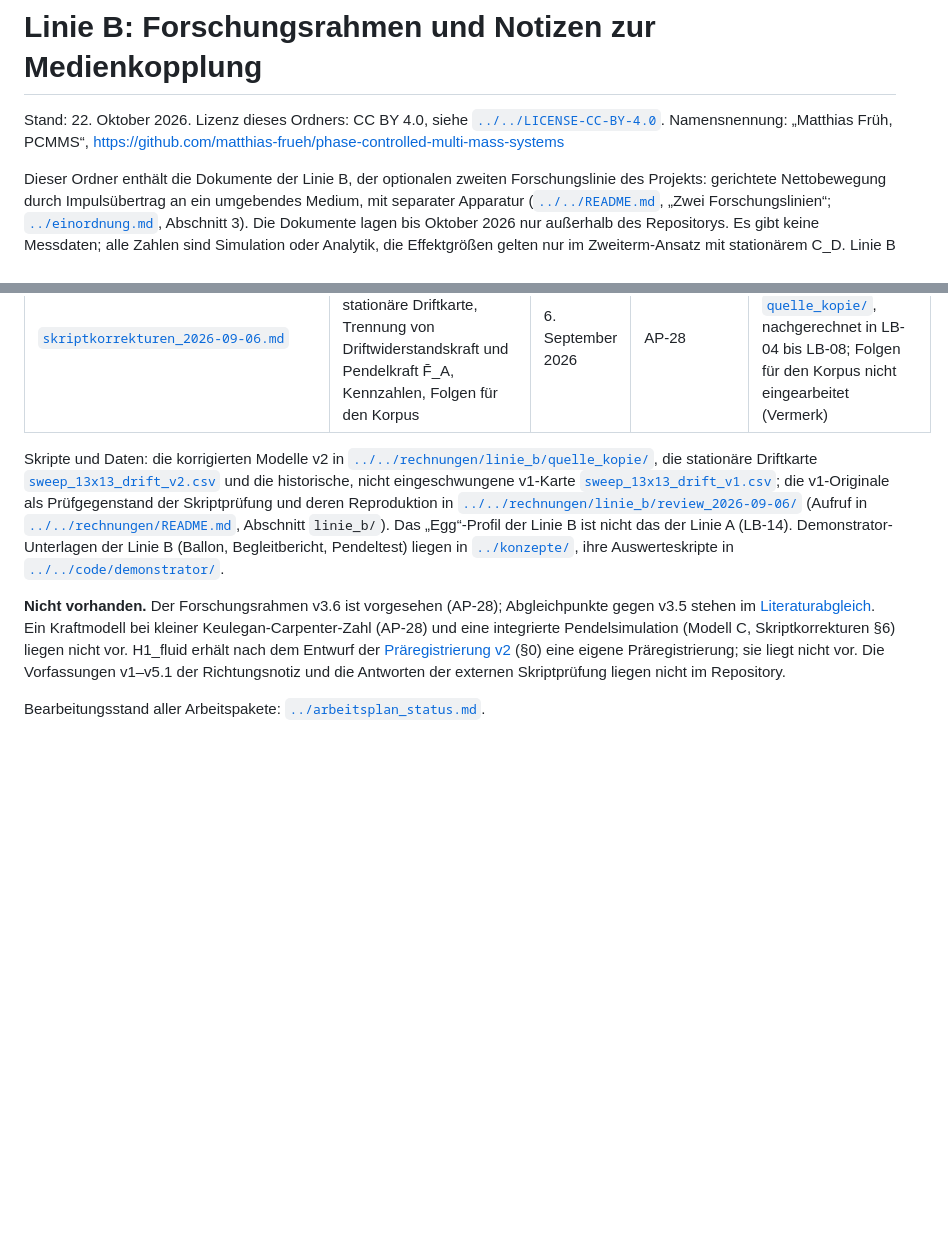
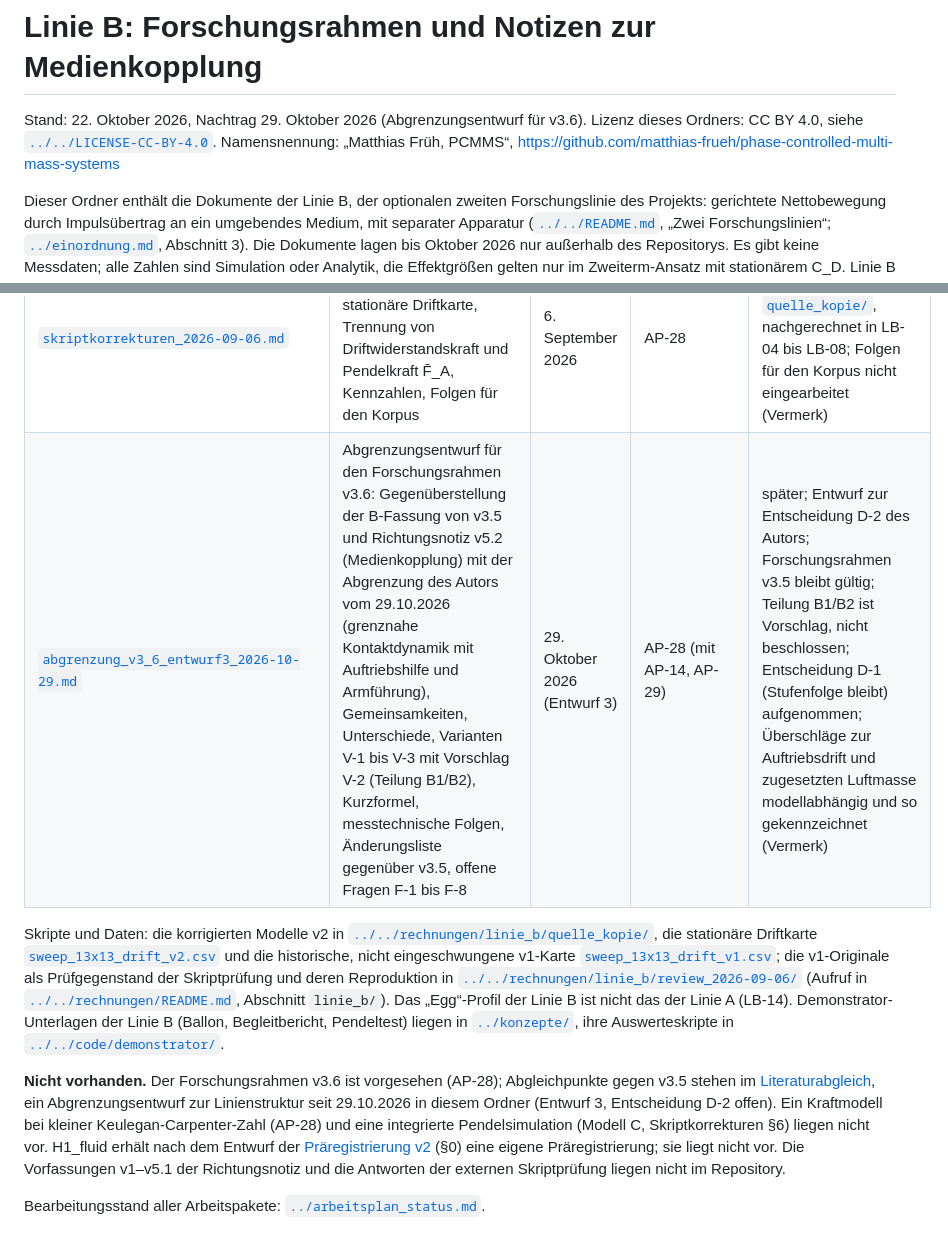
Before and after one commit to matthias-frueh/phase-controlled-multi-mass-systems, a Markdown page: docs/linie_b/README.md, 2 parts joined by grey strips. GitHub-like rendering; blank space fills up the shorter version.

```diff
--- a/docs/linie_b/README.md
+++ b/docs/linie_b/README.md
@@ -1,6 +1,6 @@
 # Linie B: Forschungsrahmen und Notizen zur Medienkopplung
 
-Stand: 22. Oktober 2026. Lizenz dieses Ordners: CC BY 4.0, siehe [`../../LICENSE-CC-BY-4.0`](../../LICENSE-CC-BY-4.0). Namensnennung: „Matthias Früh, PCMMS“, https://github.com/matthias-frueh/phase-controlled-multi-mass-systems
+Stand: 22. Oktober 2026, Nachtrag 29. Oktober 2026 (Abgrenzungsentwurf für v3.6). Lizenz dieses Ordners: CC BY 4.0, siehe [`../../LICENSE-CC-BY-4.0`](../../LICENSE-CC-BY-4.0). Namensnennung: „Matthias Früh, PCMMS“, https://github.com/matthias-frueh/phase-controlled-multi-mass-systems
 
 Dieser Ordner enthält die Dokumente der Linie B, der optionalen zweiten Forschungslinie des Projekts: gerichtete
 Nettobewegung durch Impulsübertrag an ein umgebendes Medium, mit separater Apparatur
@@ -21,6 +21,7 @@ unverändert.
 | [`richtungsnotiz_medienkopplung_2026-09-06_v5_2.md`](richtungsnotiz_medienkopplung_2026-09-06_v5_2.md) | Richtungsnotiz „Gleichrichtung und mögliche Einsatzschwellen phasenstrukturierter Medienkopplung“: Modelle A, B und C mit Übertragungsregeln, Dichteabhängigkeit und Symmetriekontrollen, offene Modellfrage zum quasistationären Widerstandsgesetz, rechnerisches Prüfprogramm, Regime der Druckreihe, Mechanismus 2 | 6. September 2026 (v5.2) | AP-28 | später; Prüfprogramm Punkte 2 und 3 erledigt, offene Modellfrage (§6) präzisiert, nicht gelöst; Kennzahlen in §6 berichtigt (LB-01) (Vermerk) |
 | [`review_leitfaden_skripte_2026-09-06.md`](review_leitfaden_skripte_2026-09-06.md) | Leitfaden der externen Skriptprüfung: Dateien mit MD5, Zuordnung von Notiz und Code, Reproduktionsergebnisse, zehn Prüffragen | 6. September 2026 | AP-28 | später; Prüfanleitung; Fragen laut Skriptkorrekturen beantwortet (Befunde dort §1); Prüfgegenstand (v1-Skripte) und Reproduktion in [`review_2026-09-06/`](../../rechnungen/linie_b/review_2026-09-06/) (Vermerk) |
 | [`skriptkorrekturen_2026-09-06.md`](skriptkorrekturen_2026-09-06.md) | Korrekturbeleg v1 → v2 nach der Skriptprüfung: stationäre Driftkarte, Trennung von Driftwiderstandskraft und Pendelkraft F̄_A, Kennzahlen, Folgen für den Korpus | 6. September 2026 | AP-28 | später; Korrekturbeleg; v2-Skripte in [`quelle_kopie/`](../../rechnungen/linie_b/quelle_kopie/), nachgerechnet in LB-04 bis LB-08; Folgen für den Korpus nicht eingearbeitet (Vermerk) |
+| [`abgrenzung_v3_6_entwurf3_2026-10-29.md`](abgrenzung_v3_6_entwurf3_2026-10-29.md) | Abgrenzungsentwurf für den Forschungsrahmen v3.6: Gegenüberstellung der B-Fassung von v3.5 und Richtungsnotiz v5.2 (Medienkopplung) mit der Abgrenzung des Autors vom 29.10.2026 (grenznahe Kontaktdynamik mit Auftriebshilfe und Armführung), Gemeinsamkeiten, Unterschiede, Varianten V-1 bis V-3 mit Vorschlag V-2 (Teilung B1/B2), Kurzformel, messtechnische Folgen, Änderungsliste gegenüber v3.5, offene Fragen F-1 bis F-8 | 29. Oktober 2026 (Entwurf 3) | AP-28 (mit AP-14, AP-29) | später; Entwurf zur Entscheidung D-2 des Autors; Forschungsrahmen v3.5 bleibt gültig; Teilung B1/B2 ist Vorschlag, nicht beschlossen; Entscheidung D-1 (Stufenfolge bleibt) aufgenommen; Überschläge zur Auftriebsdrift und zugesetzten Luftmasse modellabhängig und so gekennzeichnet (Vermerk) |
 
 Skripte und Daten: die korrigierten Modelle v2 in
 [`../../rechnungen/linie_b/quelle_kopie/`](../../rechnungen/linie_b/quelle_kopie/), die stationäre Driftkarte
@@ -34,7 +35,8 @@ nicht das der Linie A (LB-14). Demonstrator-Unterlagen der Linie B (Ballon, Begl
 [`../../code/demonstrator/`](../../code/demonstrator/README.md).
 
 **Nicht vorhanden.** Der Forschungsrahmen v3.6 ist vorgesehen (AP-28); Abgleichpunkte gegen v3.5 stehen im
-[Literaturabgleich](../literaturabgleich_2026-09-12.md). Ein Kraftmodell bei kleiner Keulegan-Carpenter-Zahl (AP-28)
+[Literaturabgleich](../literaturabgleich_2026-09-12.md), ein Abgrenzungsentwurf zur Linienstruktur seit 29.10.2026 in
+diesem Ordner (Entwurf 3, Entscheidung D-2 offen). Ein Kraftmodell bei kleiner Keulegan-Carpenter-Zahl (AP-28)
 und eine integrierte Pendelsimulation (Modell C, Skriptkorrekturen §6) liegen nicht vor. H1_fluid erhält nach dem
 Entwurf der [Präregistrierung v2](../praeregistrierung_v2_entwurf.md) (§0) eine eigene Präregistrierung; sie liegt
 nicht vor. Die Vorfassungen v1–v5.1 der Richtungsnotiz und die Antworten der externen Skriptprüfung liegen nicht im
```
Also changed, not shown: docs/konzepte/README.md (+2 -1 lines), docs/konzepte/anforderungsspezifikation_dual_armfuehrung_v0_4_2026-10-29.md (+24 -0 lines).
